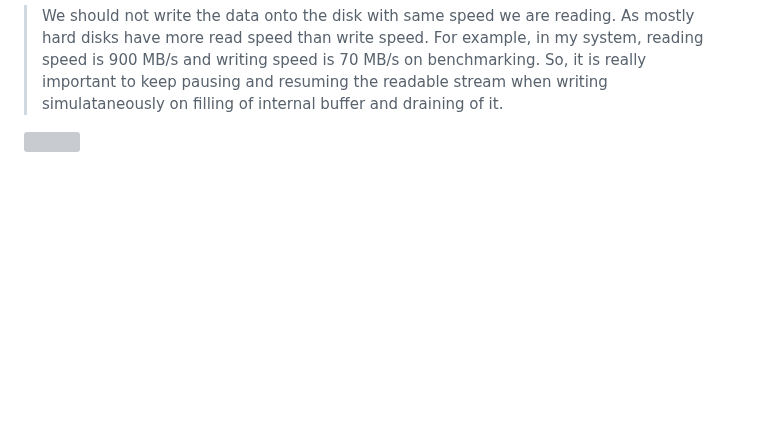
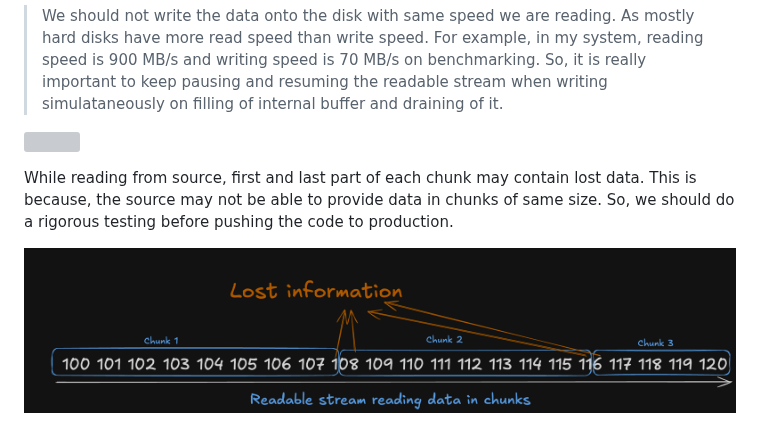
Before and after one commit to shljsl75891/ignite-skills, a Markdown page: node-core-concepts/05-streams/README.md, the part around the change. Rendered like a GitHub page; pictures changed too: assets/2025-07-13-22-36-59.png (added); blank space fills up the shorter version; grey boxes are pictures that could not be loaded.

Commit message:
fix(node-core-concepts): learning lost chunks in read streams

```diff
--- a/node-core-concepts/05-streams/README.md
+++ b/node-core-concepts/05-streams/README.md
@@ -63,3 +63,7 @@ The readable streams can be in three states:
 > We should not write the data onto the disk with same speed we are reading. As mostly hard disks have more read speed than write speed. For example, in my system, reading speed is 900 MB/s and writing speed is 70 MB/s on benchmarking. So, it is really important to keep pausing and resuming the readable stream when writing simulataneously on filling of internal buffer and draining of it.
 
 ![](/assets/2025-07-13-16-15-56.png)
+
+While reading from source, first and last part of each chunk may contain lost data. This is because, the source may not be able to provide data in chunks of same size. So, we should do a rigorous testing before pushing the code to production.
+
+![](/assets/2025-07-13-22-36-59.png)
```
Also changed, not shown: 4 other files.
